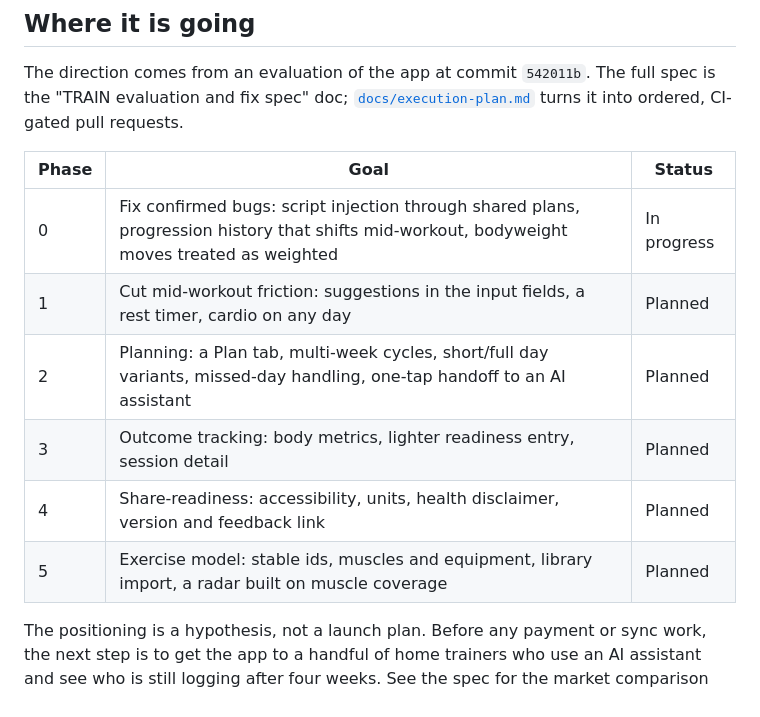
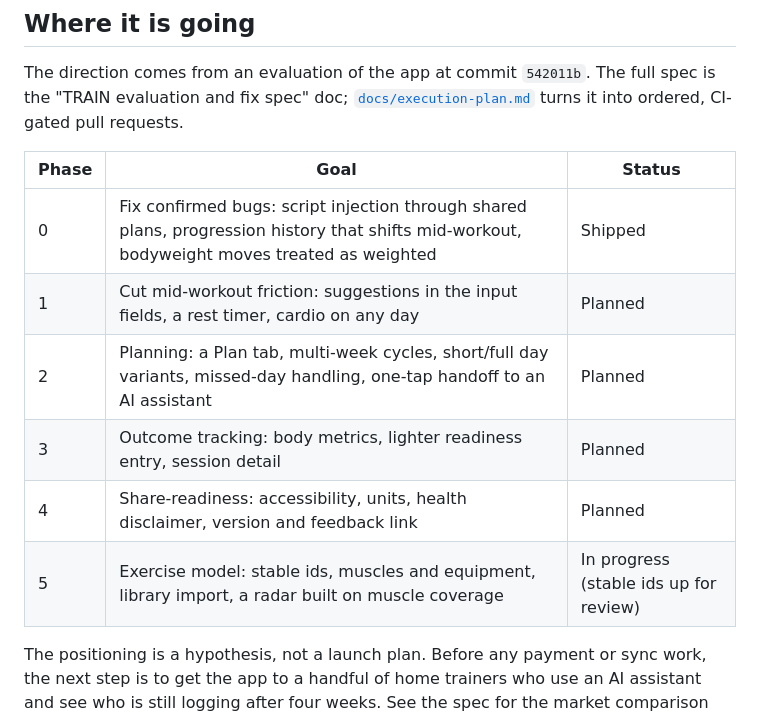
Before and after one commit to skyeberhard/GetFit, a Markdown page: README.md, the part around the change. Drawn GitHub-style.

Commit message:
README: Phase 0 shipped, Phase 5 under way
Co-Authored-By: Claude Opus 5.5 <noreply@anthropic.com>

```diff
--- a/README.md
+++ b/README.md
@@ -18,12 +18,12 @@ The direction comes from an evaluation of the app at commit `542011b`. The full
 
 | Phase | Goal | Status |
 | --- | --- | --- |
-| 0 | Fix confirmed bugs: script injection through shared plans, progression history that shifts mid-workout, bodyweight moves treated as weighted | In progress |
+| 0 | Fix confirmed bugs: script injection through shared plans, progression history that shifts mid-workout, bodyweight moves treated as weighted | Shipped |
 | 1 | Cut mid-workout friction: suggestions in the input fields, a rest timer, cardio on any day | Planned |
 | 2 | Planning: a Plan tab, multi-week cycles, short/full day variants, missed-day handling, one-tap handoff to an AI assistant | Planned |
 | 3 | Outcome tracking: body metrics, lighter readiness entry, session detail | Planned |
 | 4 | Share-readiness: accessibility, units, health disclaimer, version and feedback link | Planned |
-| 5 | Exercise model: stable ids, muscles and equipment, library import, a radar built on muscle coverage | Planned |
+| 5 | Exercise model: stable ids, muscles and equipment, library import, a radar built on muscle coverage | In progress (stable ids up for review) |
 
 The positioning is a hypothesis, not a launch plan. Before any payment or sync work, the next step is to get the app to a handful of home trainers who use an AI assistant and see who is still logging after four weeks. See the spec for the market comparison and what selling it would require (data that cannot vanish, a way to pay, terms).
 
```
